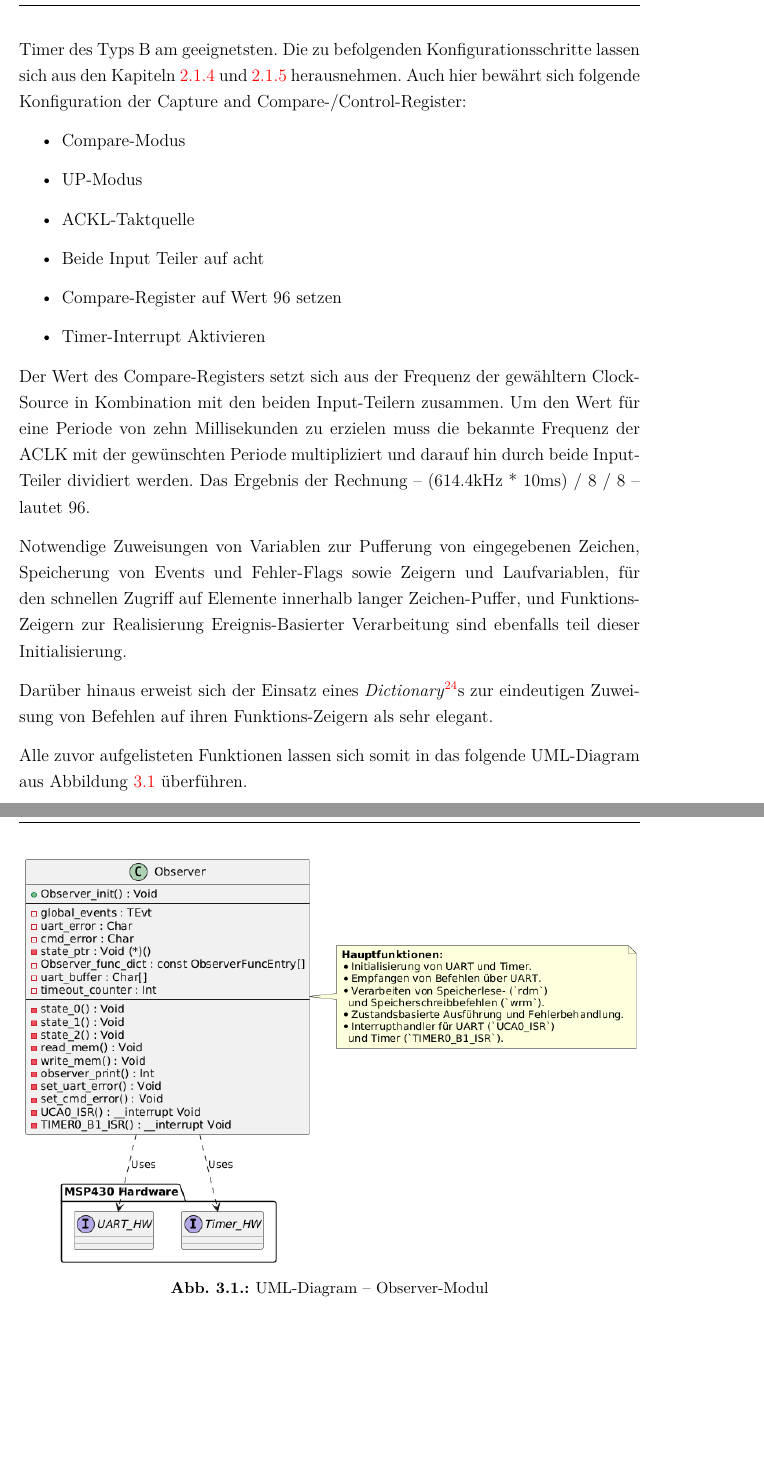
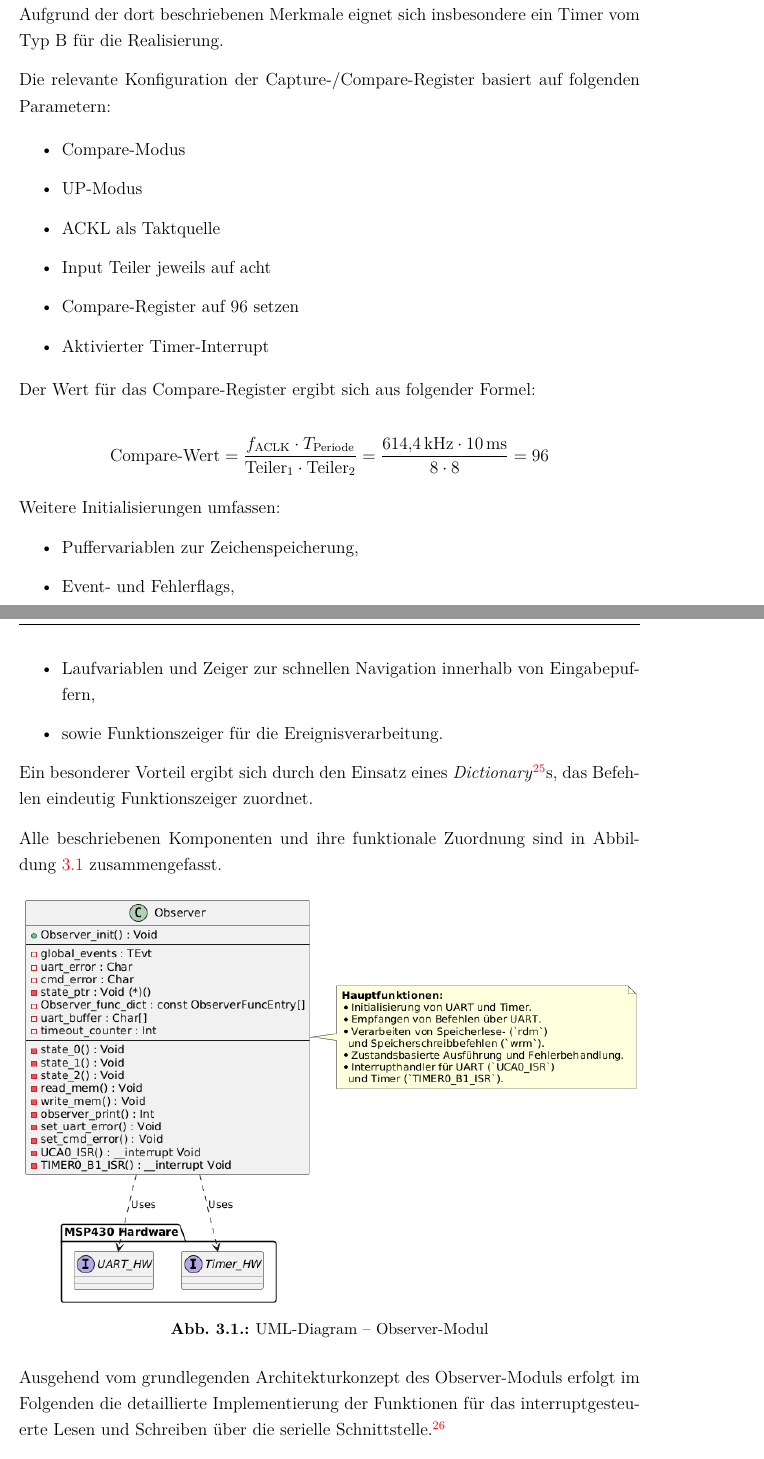
Before and after one commit to Julz124/Bachelor_Thesis_MSP430_FR5729, a LaTeX thesis (Wissenschaftliche_LaTeX/Bachelorarbeit.tex, which reads Wissenschaftliche_LaTeX/Inhalt/Entwicklung.tex): two parts of pages 41 and 42 of 61 before the commit and two parts of pages 41 and 42 of 62 after it, joined at a grey line, cut at the place of the change, the shorter picture padded with empty space. Compiled offline with pdfLaTeX.

Commit message:
Methodically revised Chapter 3 and 3.1

```diff
--- a/Wissenschaftliche_LaTeX/Inhalt/Entwicklung.tex
+++ b/Wissenschaftliche_LaTeX/Inhalt/Entwicklung.tex
@@ -26,23 +39,36 @@ Ein Funktionsf\"ahiges Modul, welches die daf\"ur notwendigen Hardware-Komponent
 	\item Entprellzeit von rund 100ns
 \end{itemize}
 
-Ereignisse wie die Befehlsverarbeitung, Fehlerausgabe oder der aktive \glqq Time-Out\grqq-Timer werden \"uber eine ISR verarbeitet. Dabei ist es wichtig, eine geeignete Periode zu ermitteln, welche passend f\"ur alle drei Aufgabenfelder ist. Eine h\"aufig in solchen Systemen verwendete Periode ist zehn Millisekunden lang, \dahe einmal alle zehn Millisekunden wird die ISR ausgef\"uhrt. Kapitel \ref{TIMER&ISR} beschreibt die Eckdaten der zur verf\"ugung stehenden Timer des MSP430FR5729. Auf Basis dieser Informationen und dem prim\"aren Einsatzumfeld des Moduls im Fach Microprozessorsysteme scheint ein Timer des Typs B am geeignetsten. Die zu befolgenden Konfigurationsschritte lassen sich aus den Kapiteln \ref{CC_Register} und \ref{TimerControlRegister} herausnehmen. Auch hier bew\"ahrt sich folgende Konfiguration der Capture and Compare-/Control-Register:
+Die Verarbeitung von Ereignissen wie Befehlsinterpretation, Fehlerausgabe und Eingabe-Time-Out wird \"uber eine gemeinsame ISR realisiert. Eine daf\"ur typische Periodendauer betr\"agt 10\,ms. Kapitel \ref{TIMER&ISR} beschreibt die verf\"ugbaren Timer des MSP430FR5729. Aufgrund der dort beschriebenen Merkmale eignet sich insbesondere ein Timer vom Typ B f\"ur die Realisierung.
+
+Die relevante Konfiguration der Capture-/Compare-Register basiert auf folgenden Parametern:
+
 \begin{itemize}
 	\item Compare-Modus
 	\item UP-Modus
-	\item ACKL-Taktquelle
-	\item Beide Input Teiler auf acht
-	\item Compare-Register auf Wert 96 setzen
-	\item Timer-Interrupt Aktivieren
+	\item ACKL als Taktquelle
+	\item Input Teiler jeweils auf acht
+	\item Compare-Register auf 96 setzen
+	\item Aktivierter Timer-Interrupt
 \end{itemize}
 
-Der Wert des Compare-Registers setzt sich aus der Frequenz der gew\"ahltern Clock-Source in Kombination mit den beiden Input-Teilern zusammen. Um den Wert f\"ur eine Periode von zehn Millisekunden zu erzielen muss die bekannte Frequenz der ACLK mit der gew\"unschten Periode multipliziert und darauf hin durch beide Input-Teiler dividiert werden. Das Ergebnis der Rechnung -- (614.4kHz * 10ms) / 8 / 8 -- lautet 96.
+Der Wert f\"ur das Compare-Register ergibt sich aus folgender Formel:
 
-Notwendige Zuweisungen von Variablen zur Pufferung von eingegebenen Zeichen, Speicherung von Events und Fehler-Flags sowie Zeigern und Laufvariablen, f\"ur den schnellen Zugriff auf Elemente innerhalb langer Zeichen-Puffer, und Funktions-Zeigern zur Realisierung Ereignis-Basierter Verarbeitung sind ebenfalls teil dieser Initialisierung.
+\[
+\text{Compare-Wert} = \frac{f_\text{ACLK} \cdot T_\text{Periode}}{\text{Teiler}_1 \cdot \text{Teiler}_2} = \frac{614{,}4\,\text{kHz} \cdot 10\,\text{ms}}{8 \cdot 8} = 96
+\]
 
-Dar\"uber hinaus erweist sich der Einsatz eines \Fachbegriff[Datenstruktur, die Schlüssel-Wert-Paare speichert und schnellen Zugriff auf Werte über ihre eindeutigen Schlüssel erlaubt.]{Dictionary}s zur eindeutigen Zuweisung von Befehlen auf ihren Funktions-Zeigern als sehr elegant.
+Weitere Initialisierungen umfassen:
+\begin{itemize}
+	\item Puffervariablen zur Zeichenspeicherung,
+	\item Event- und Fehlerflags,
+	\item Laufvariablen und Zeiger zur schnellen Navigation innerhalb von Eingabepuffern,
+	\item sowie Funktionszeiger f\"ur die Ereignisverarbeitung.
+\end{itemize}
 
-Alle zuvor aufgelisteten Funktionen lassen sich somit in das folgende UML-Diagram aus \Abbildung{UmlDiagram_ObserverModul} \"uberf\"uhren.
+Ein besonderer Vorteil ergibt sich durch den Einsatz eines \Fachbegriff[Datenstruktur, die Schl\"ussel-Wert-Paare speichert und schnellen Zugriff auf Werte \"uber ihre eindeutigen Schl\"ussel erlaubt.]{Dictionary}s, das Befehlen eindeutig Funktionszeiger zuordnet.
+
+Alle beschriebenen Komponenten und ihre funktionale Zuordnung sind in \Abbildung{UmlDiagram_ObserverModul} zusammengefasst.
 
 \begin{figure}[h!]
 	\centering
@@ -50,6 +76,9 @@ Alle zuvor aufgelisteten Funktionen lassen sich somit in das folgende UML-Diagra
 	\caption{UML-Diagram -- Observer-Modul}
 	\label{fig:UmlDiagram_ObserverModul}
 \end{figure}
+
+Ausgehend vom grundlegenden Architekturkonzept des Observer-Moduls erfolgt im Folgenden die detaillierte Implementierung der Funktionen f\"ur das interruptgesteuerte Lesen und Schreiben \"uber die serielle Schnittstelle.\AI
+
 
 \newpage
 \section{Interruptgesteuertes Lesen und Schreiben}
```
Also changed, not shown: Literatur/Teil1.pdf (added), Literatur/Teil2.1.pdf (added), Literatur/Teil2.pdf (added), Literatur/Teil3.pdf (added), Wissenschaftliche_LaTeX/Bachelorarbeit.pdf, Wissenschaftliche_LaTeX/Inhalt/Entwicklung.tex (35 more changed lines), 1 other file.
